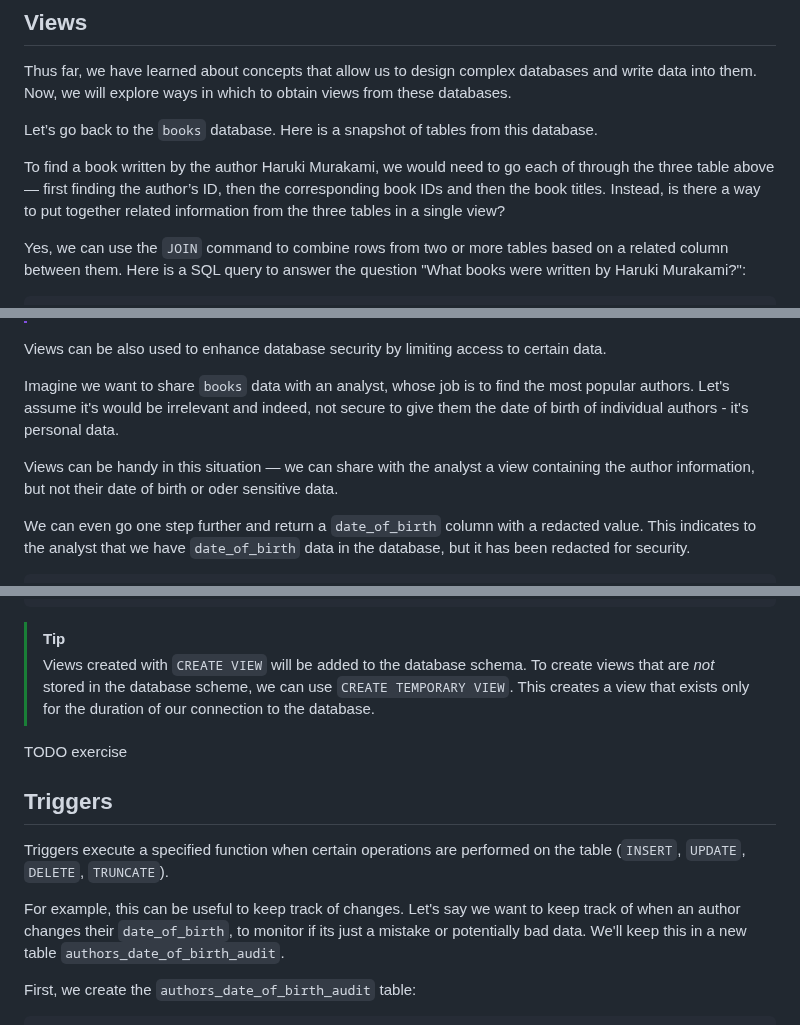
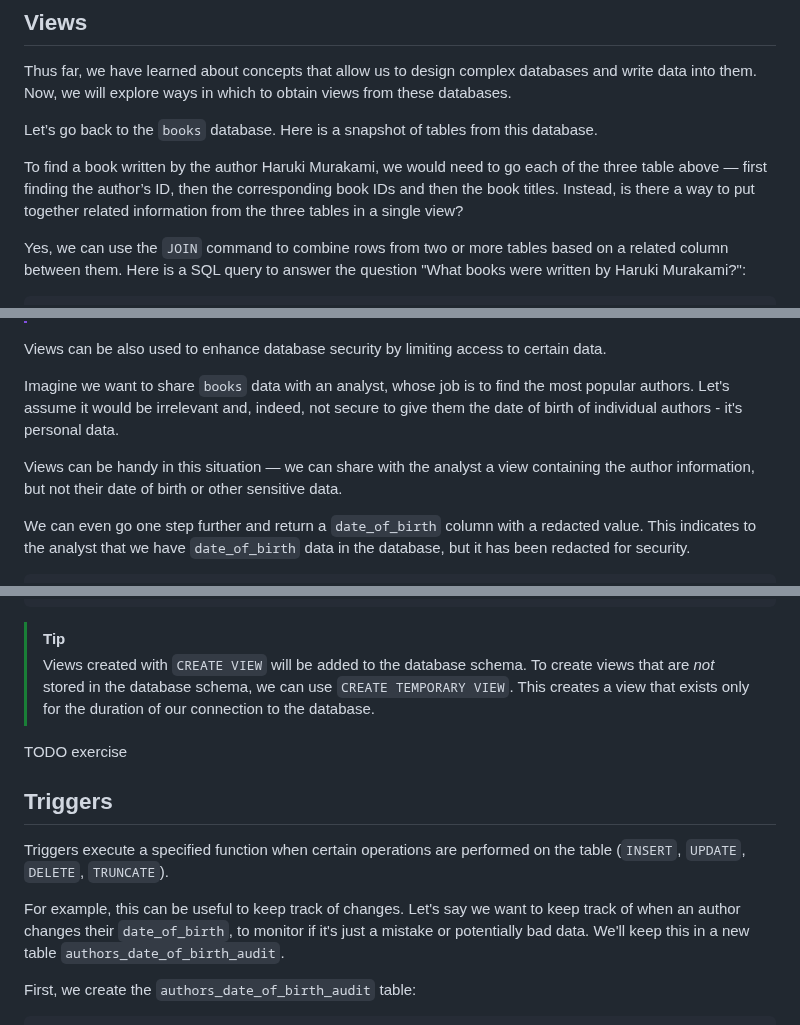
Before and after one commit to HackYourFutureBelgium/sql-database, a Markdown page: week3/README.md, 3 parts joined by grey strips. Drawn GitHub-style.

Commit message:
Update README.md
Fix some typos

```diff
--- a/week3/README.md
+++ b/week3/README.md
@@ -19,7 +19,7 @@ Thus far, we have learned about concepts that allow us to design complex databas
 
 Let’s go back to the `books` database. Here is a snapshot of tables from this database.
 
-To find a book written by the author Haruki Murakami, we would need to go each of through the three table above — first finding the author’s ID, then the corresponding book IDs and then the book titles. Instead, is there a way to put together related information from the three tables in a single view?
+To find a book written by the author Haruki Murakami, we would need to go each of the three table above — first finding the author’s ID, then the corresponding book IDs and then the book titles. Instead, is there a way to put together related information from the three tables in a single view?
 
 Yes, we can use the `JOIN` command to combine rows from two or more tables based on a related column between them. Here is a SQL query to answer the question "What books were written by Haruki Murakami?":
 
@@ -110,9 +110,9 @@ A view, being a virtual table, does not consume much more disk space to create.
 
 Views can be also used to enhance database security by limiting access to certain data.
 
-Imagine we want to share `books` data with an analyst, whose job is to find the most popular authors. Let's assume it's would be irrelevant and indeed, not secure to give them the date of birth of individual authors - it's personal data.
+Imagine we want to share `books` data with an analyst, whose job is to find the most popular authors. Let's assume it would be irrelevant and, indeed, not secure to give them the date of birth of individual authors - it's personal data.
 
-Views can be handy in this situation — we can share with the analyst a view containing the author information, but not their date of birth or oder sensitive data.
+Views can be handy in this situation — we can share with the analyst a view containing the author information, but not their date of birth or other sensitive data.
 
 We can even go one step further and return a `date_of_birth` column with a redacted value. This indicates to the analyst that we have `date_of_birth` data in the database, but it has been redacted for security.
 
@@ -140,7 +140,7 @@ SELECT * FROM authors_analysis;
 
 > [!TIP]
 > Views created with `CREATE VIEW` will be added to the database schema.
-> To create views that are *not* stored in the database scheme, we can use `CREATE TEMPORARY VIEW`. This creates a view that exists only for the duration of our connection to the database.
+> To create views that are *not* stored in the database schema, we can use `CREATE TEMPORARY VIEW`. This creates a view that exists only for the duration of our connection to the database.
 
 TODO exercise
 
@@ -148,7 +148,7 @@ TODO exercise
 
 Triggers execute a specified function when certain operations are performed on the table (`INSERT`, `UPDATE`, `DELETE`, `TRUNCATE`).
 
-For example, this can be useful to keep track of changes. Let's say we want to keep track of when an author changes their `date_of_birth`, to monitor if its just a mistake or potentially bad data. We'll keep this in a new table `authors_date_of_birth_audit`.
+For example, this can be useful to keep track of changes. Let's say we want to keep track of when an author changes their `date_of_birth`, to monitor if it's just a mistake or potentially bad data. We'll keep this in a new table `authors_date_of_birth_audit`.
 
 First, we create the `authors_date_of_birth_audit` table:
 
```
Also changed, not shown: other parts of week3/README.md (+2 -2 lines).
